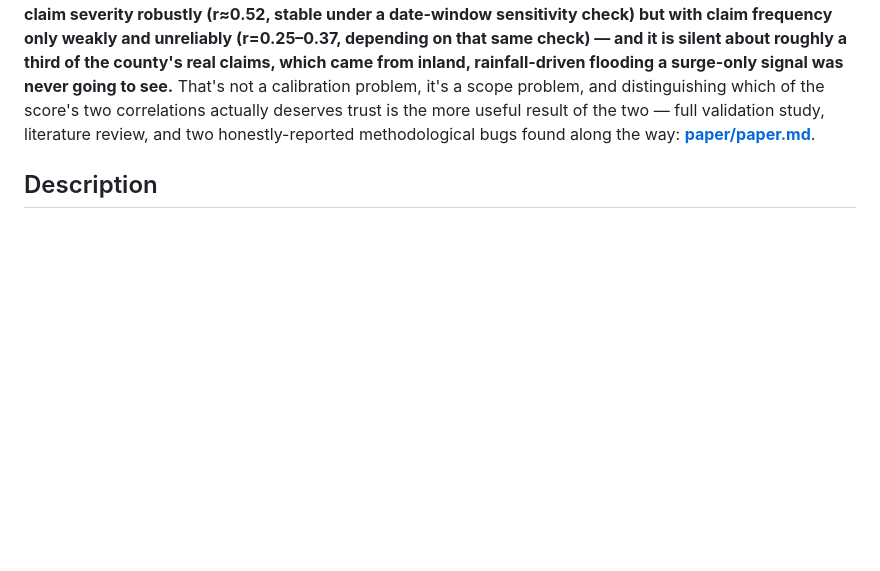
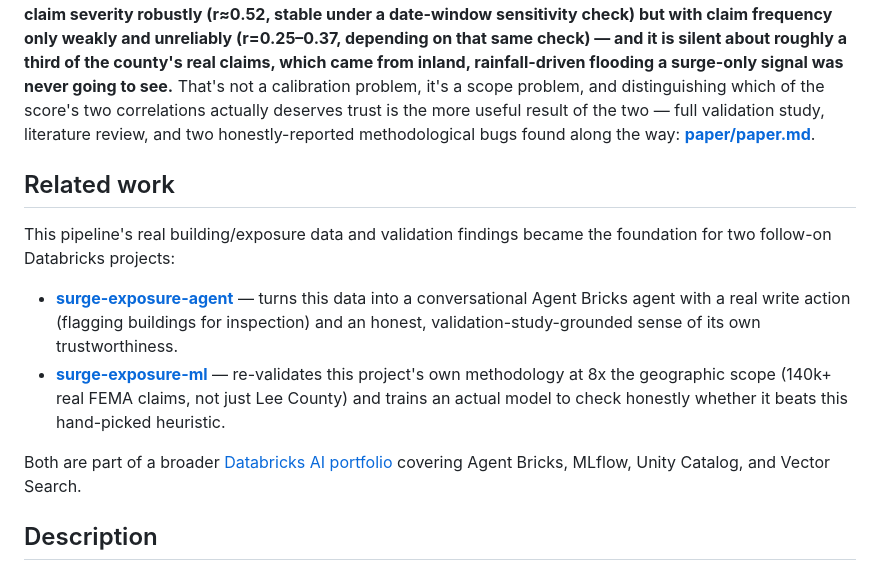
Before and after one commit to DBishal13/surge-exposure, a Markdown page: README.md, the part around the change. Rendered like a GitHub page; blank space fills up the shorter version.

Commit message:
Link forward to the follow-on Databricks projects and portfolio hub

```diff
--- a/README.md
+++ b/README.md
@@ -13,6 +13,23 @@ distinguishing which of the score's two correlations actually deserves
 trust is the more useful result of the two — full validation study,
 literature review, and two honestly-reported methodological bugs found
 along the way: **[paper/paper.md](paper/paper.md)**.
+
+## Related work
+
+This pipeline's real building/exposure data and validation findings became
+the foundation for two follow-on Databricks projects:
+- **[surge-exposure-agent](https://github.com/DBishal13/surge-exposure-agent)** —
+  turns this data into a conversational Agent Bricks agent with a real
+  write action (flagging buildings for inspection) and an honest,
+  validation-study-grounded sense of its own trustworthiness.
+- **[surge-exposure-ml](https://github.com/DBishal13/surge-exposure-ml)** —
+  re-validates this project's own methodology at 8x the geographic scope
+  (140k+ real FEMA claims, not just Lee County) and trains an actual model
+  to check honestly whether it beats this hand-picked heuristic.
+
+Both are part of a broader
+[Databricks AI portfolio](https://github.com/DBishal13/databricks-ai-capstone)
+covering Agent Bricks, MLflow, Unity Catalog, and Vector Search.
 
 ## Description
 A reproducible pipeline that ingests NOAA National Storm Surge Risk
```
